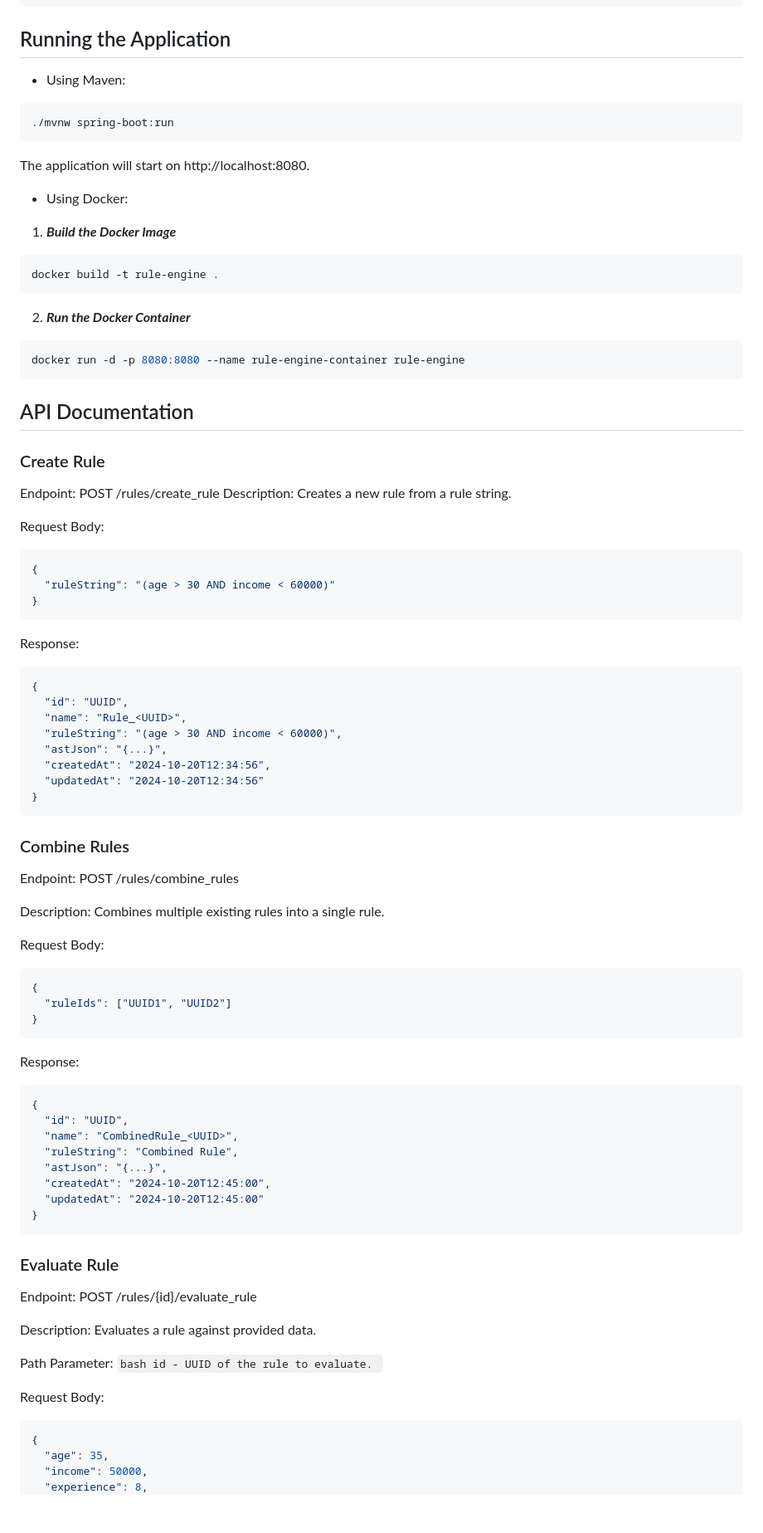
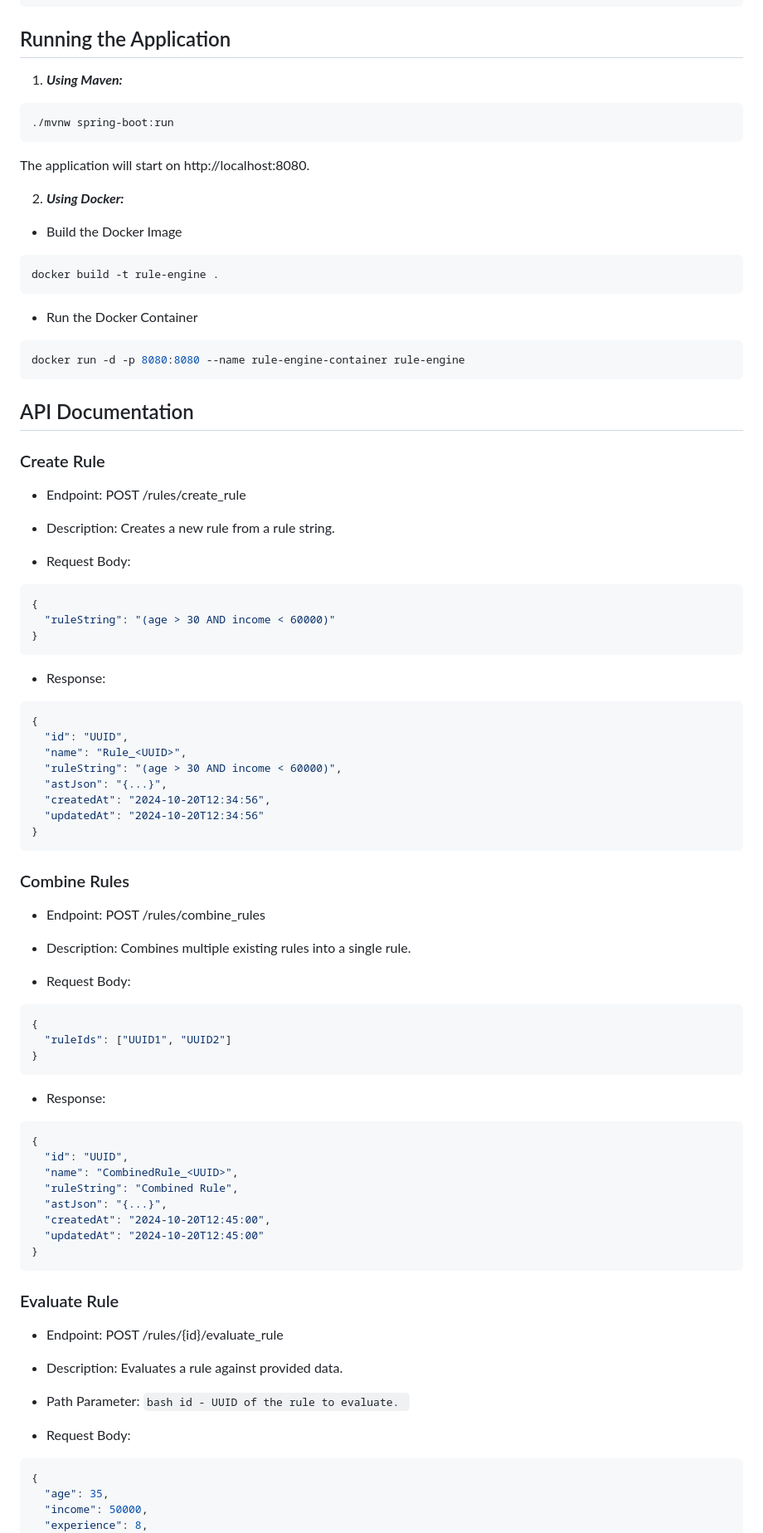
Before and after one commit to absara1am/RuleEngine, a Markdown page: README.md, the part around one of its changes. Shown at 83% size. Rendered like a GitHub page; blank space fills up the shorter version.

````diff
--- a/README.md
+++ b/README.md
@@ -95,37 +94,37 @@ spring.jpa.hibernate.ddl-auto=update
 ```
 
 ## Running the Application
-- Using Maven:
+1. ***Using Maven:***
 ```bash
 ./mvnw spring-boot:run
 ```
 The application will start on http://localhost:8080.
 
-- Using Docker:
+2. ***Using Docker:***
 
-1. ***Build the Docker Image***
+- Build the Docker Image
 ```bash
 docker build -t rule-engine .
 ```
 
-2. ***Run the Docker Container***
+- Run the Docker Container
 ```bash
 docker run -d -p 8080:8080 --name rule-engine-container rule-engine
 ```
 ## API Documentation
 
 ### Create Rule
-Endpoint: POST /rules/create_rule
-Description: Creates a new rule from a rule string.
+- Endpoint: POST /rules/create_rule
+- Description: Creates a new rule from a rule string.
 
-Request Body:
+- Request Body:
 ```bash
 {
   "ruleString": "(age > 30 AND income < 60000)"
 }
 ```
 
-Response:
+- Response:
 ```bash
 {
   "id": "UUID",
@@ -138,18 +137,18 @@ Response:
 ```
 
 ### Combine Rules
-Endpoint: POST /rules/combine_rules
+- Endpoint: POST /rules/combine_rules
 
-Description: Combines multiple existing rules into a single rule.
+- Description: Combines multiple existing rules into a single rule.
 
-Request Body:
+- Request Body:
 ```bash
 {
   "ruleIds": ["UUID1", "UUID2"]
 }
 ```
 
-Response:
+- Response:
 ```bash
 {
   "id": "UUID",
@@ -162,13 +161,13 @@ Response:
 ```
 
 ### Evaluate Rule
-Endpoint: POST /rules/{id}/evaluate_rule
+- Endpoint: POST /rules/{id}/evaluate_rule
 
-Description: Evaluates a rule against provided data.
+- Description: Evaluates a rule against provided data.
 
-Path Parameter: ```bash id - UUID of the rule to evaluate. ```
+- Path Parameter: ```bash id - UUID of the rule to evaluate. ```
 
-Request Body:
+- Request Body:
 ```bash
 {
   "age": 35,
````
Also changed, not shown: other parts of README.md (+7 -27 lines).
